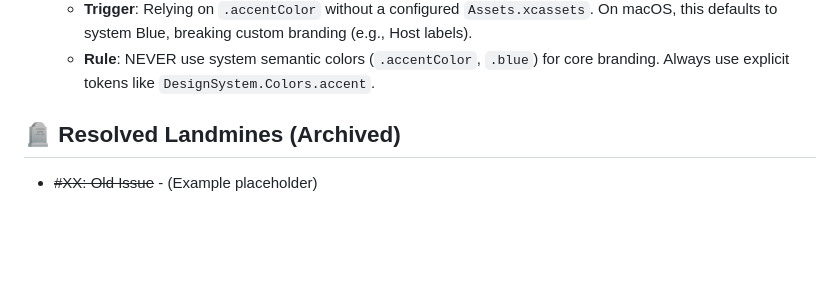
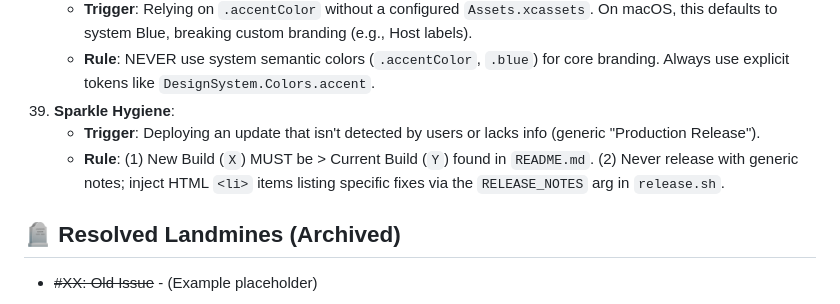
Before and after one commit to redlemon1272/RedLemon, a Markdown page: AI_BIBLE.md, the part around the change. Drawn GitHub-style; blank space fills up the shorter version.

Commit message:
Docs: Added 'Sparkle Hygiene' rule to AI Bible, mandating build number checks and meaningful release notes.

```diff
--- a/AI_BIBLE.md
+++ b/AI_BIBLE.md
@@ -113,6 +113,9 @@
 38. **System Color Fallback Trap**:
     *   **Trigger**: Relying on `.accentColor` without a configured `Assets.xcassets`. On macOS, this defaults to system Blue, breaking custom branding (e.g., Host labels).
     *   **Rule**: NEVER use system semantic colors (`.accentColor`, `.blue`) for core branding. Always use explicit tokens like `DesignSystem.Colors.accent`.
+39. **Sparkle Hygiene**:
+    *   **Trigger**: Deploying an update that isn't detected by users or lacks info (generic "Production Release").
+    *   **Rule**: (1) New Build (`X`) MUST be > Current Build (`Y`) found in `README.md`. (2) Never release with generic notes; inject HTML `<li>` items listing specific fixes via the `RELEASE_NOTES` arg in `release.sh`.
 
 
 ## 🪦 Resolved Landmines (Archived)
```
